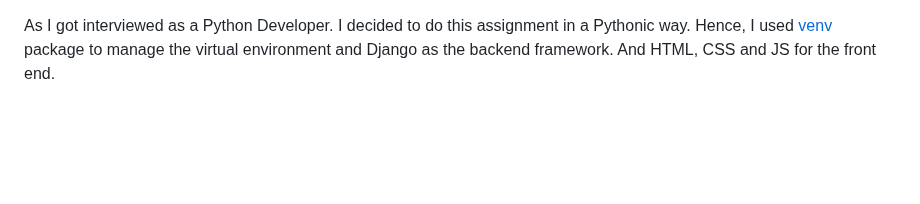
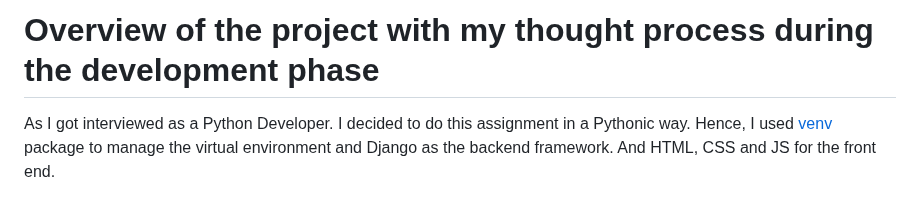
Before and after one commit to iisandeshpoudel/assignment-petition-platform, a Markdown page: Documentation/My Thought Process.md, the part around the change. GitHub-like rendering; blank space fills up the shorter version.

```diff
--- a/Documentation/My Thought Process.md
+++ b/Documentation/My Thought Process.md
@@ -1,3 +1,4 @@
+# Overview of the project with my thought process during the development phase
 As I got interviewed as a Python Developer. I decided to do this assignment in a Pythonic way.
 Hence, I used [venv](https://packaging.python.org/en/latest/guides/installing-using-pip-and-virtual-environments/#create-and-use-virtual-environments) package to manage the virtual environment and Django as the backend framework.
 And HTML, CSS and JS for the front end.
```
